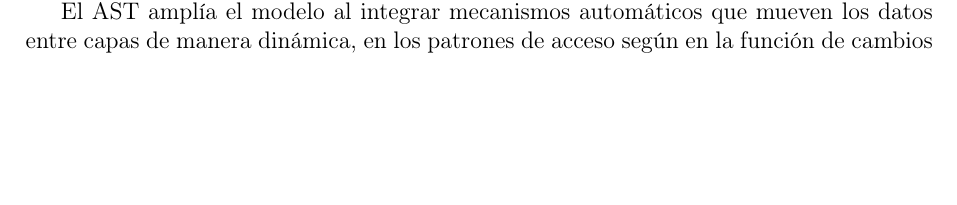
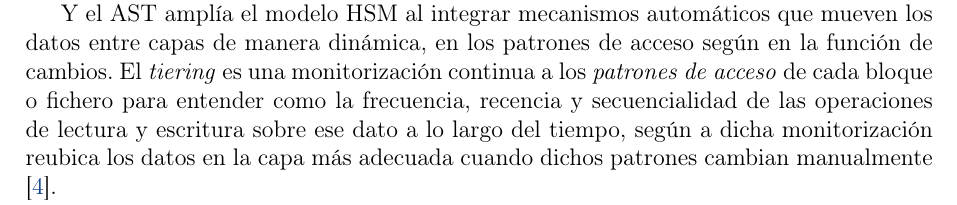
Before and after one commit to AbdullahTaher93/Abdullah-s-PhD, a LaTeX document (project/latex/main.tex, which reads project/latex/secciones/antecedentes.tex): part of page 3 of 5 before the commit and part of page 2 of 5 after it, cut so that both start at the same text, the shorter picture padded with empty space. Compiled offline with pdfLaTeX.

Commit message:
docs: definir el AST y los patrones de acceso #15

```diff
--- a/project/latex/secciones/antecedentes.tex
+++ b/project/latex/secciones/antecedentes.tex
@@ -15,6 +15,10 @@ La \textit{Hierarchical Storage Management} (\textbf{HSM}) y el \textit{Automate
 
 El Modelo(HSM) sugiere organizar los datos en capas jerárquicos de almacenamiento conocidos como caliente (\textit{hot}, p.ej. SSD o RAM), templado (\textit{warm}, p.ej. HDD) y frío (\textit{cold}, p.ej. cinta o almacenamiento de objetos),según de su frecuencia de uso \parencite{mesnier2003object}.
 El problema de este modelo es la ineficiencia de ante la variabilidad de los patrones de acceso modernos, ya que las reglas de migración son estáticas y no se adaptan a los cambios en el comportamiento de acceso a los datos impactando que datos fríos ocupen espacio en capas rápidas y costosas, y que datos calientes queden en capas lentas.
+
+Y el AST amplía el modelo HSM al integrar mecanismos automáticos que mueven los datos entre capas de manera dinámica, en los patrones de acceso según en la función de cambios.
+El \textit{tiering} es una monitorización continua a los \textit{patrones de acceso} de cada bloque o fichero para entender como la frecuencia, recencia y secuencialidad de las operaciones de lectura y escritura sobre ese dato a lo largo del tiempo, según a dicha monitorización reubica los datos en la capa más adecuada cuando dichos patrones cambian manualmente \parencite{guerra2011tiering}.
+
 El enorme aumento del volumen de datos digitales producidos por organizaciones públicas y privadas ha sido uno de los desafíos tecnológicos más relevantes de la última década, porque supera los límites de la capacidad computacional y de almacenamiento de los sistemas tradicionales,
 imponiendo  un consumo energético continuo e insostenible en los centros de datos para poder procesar dichos datos sin afectar negativamente la seguridad ni el tiempo de respuesta \parencite{gantz2012digital}.
 
@@ -26,7 +30,7 @@ Como respuesta reactiva a esta incertidumbre sobre el crecimiento futuro de los
 Y por eso, entre el 30\% y el 50\% de la capacidad de almacenamiento instalada constantemente permanece inactiva \parencite{cortez2017resource}.
 Esto conlleva costes financieros innecesarios, ineficiencias operativas y un impacto significativo en el consumo de energía \parencite{masanet2020recalibrating}.
 
-El AST amplía el modelo al integrar mecanismos automáticos que mueven los datos entre capas de manera dinámica, en los patrones de acceso según en la función de cambios \parencite{guerra2011tiering}.
+
 
 \subsection*{Brecha investigadora}
 
```
